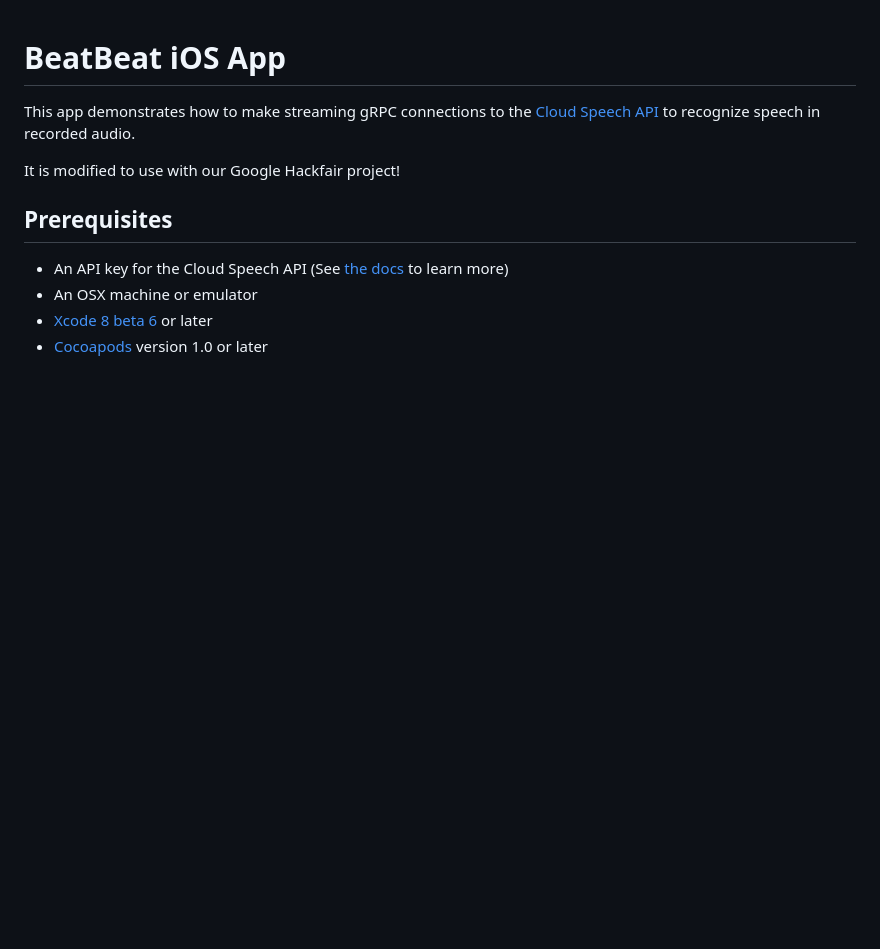
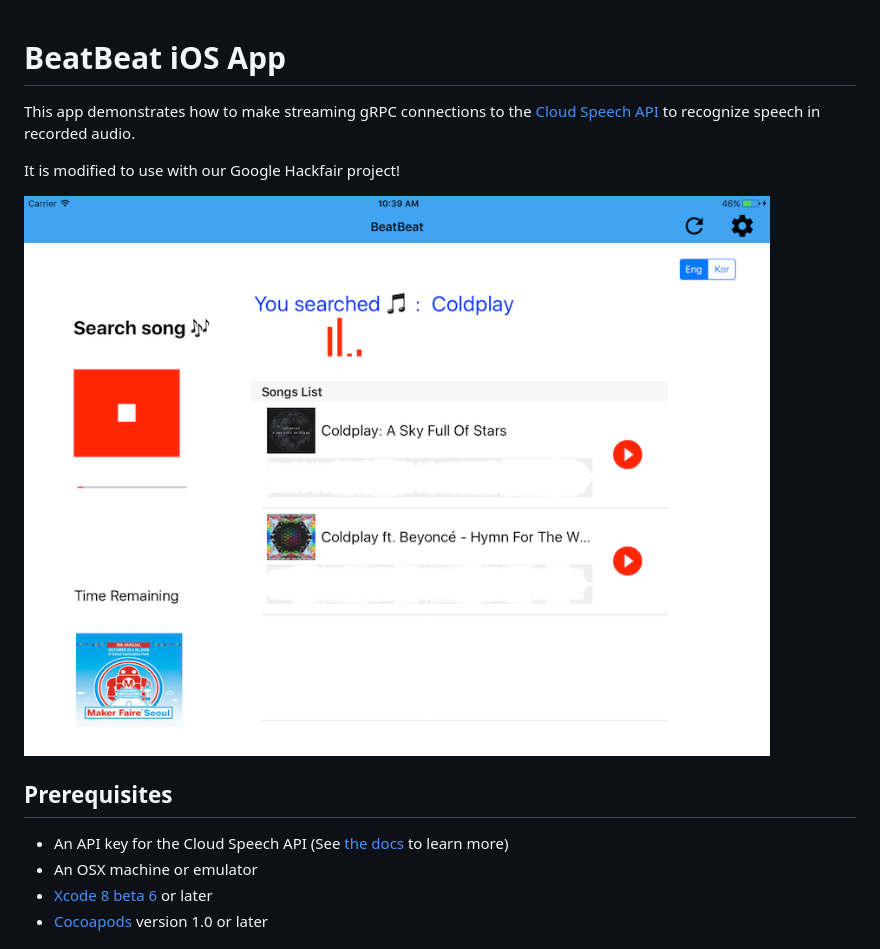
Before and after one commit to DjangoGirlsSeoul/BeatBeat, a Markdown page: ios_app/README.md, the part around the change. Rendered like a GitHub page; pictures changed too: ios_app/images/screenshot.png (added); blank space fills up the shorter version.

Commit message:
add screen shot for iOS app

```diff
--- a/ios_app/README.md
+++ b/ios_app/README.md
@@ -3,6 +3,8 @@
 This app demonstrates how to make streaming gRPC connections to the [Cloud Speech API](https://cloud.google.com/speech/) to recognize speech in recorded audio.
 
 It is modified to use with our Google Hackfair project!
+
+<img src="images/screenshot.png">
 
 ## Prerequisites
 - An API key for the Cloud Speech API (See
```
